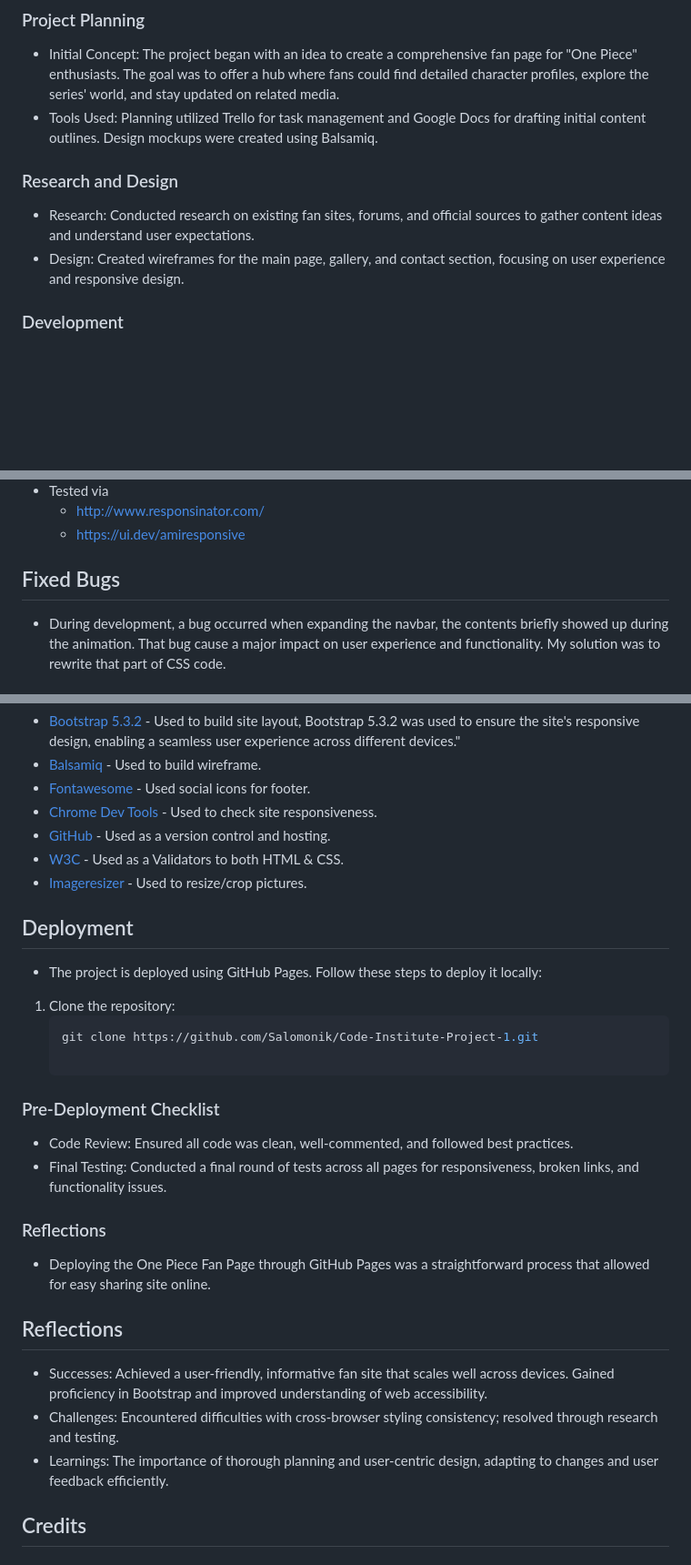
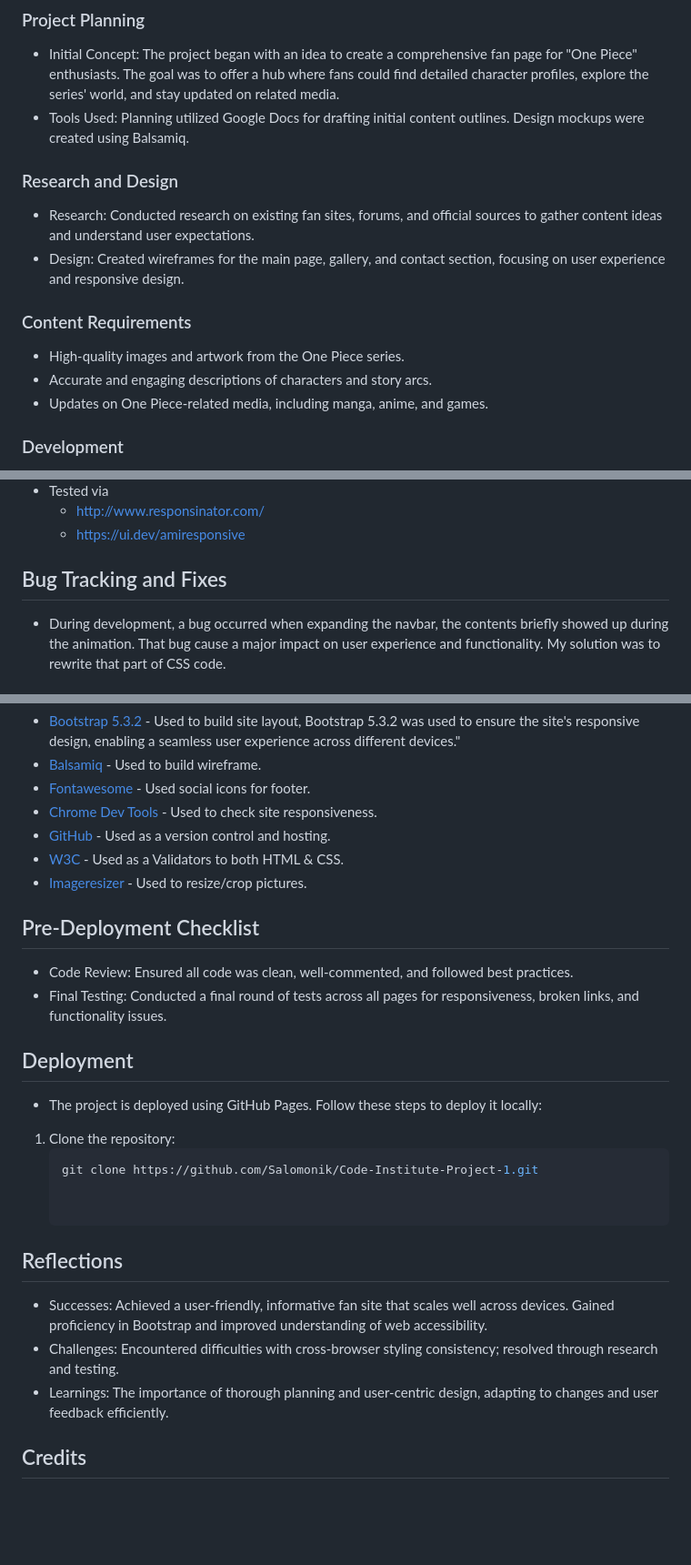
Before and after one commit to Salomonik/Code-Institute-Project-1, a Markdown page: README.md, 3 parts joined by grey strips. Shown at 91% size. GitHub-like rendering; blank space fills up the shorter version.

````diff
--- a/README.md
+++ b/README.md
@@ -17,11 +17,16 @@ The **One Piece Fan Page** project is born out of a passion for the One Piece wo
 ## Development Life Cycle
 ### Project Planning
 - Initial Concept: The project began with an idea to create a comprehensive fan page for "One Piece" enthusiasts. The goal was to offer a hub where fans could find detailed character profiles, explore the series' world, and stay updated on related media.
-- Tools Used: Planning utilized Trello for task management and Google Docs for drafting initial content outlines. Design mockups were created using Balsamiq.
+- Tools Used: Planning utilized Google Docs for drafting initial content outlines. Design mockups were created using Balsamiq.
 
 ### Research and Design
 - Research: Conducted research on existing fan sites, forums, and official sources to gather content ideas and understand user expectations.
 - Design: Created wireframes for the main page, gallery, and contact section, focusing on user experience and responsive design.
+
+### Content Requirements
+- High-quality images and artwork from the One Piece series.
+- Accurate and engaging descriptions of characters and story arcs.
+- Updates on One Piece-related media, including manga, anime, and games.
 
 ### Development
 - Environment Setup: Configured the development environment, including Git for version control and Visual Studio Code as the IDE.
@@ -169,7 +174,7 @@ Website combine **Oswald** and **Source Sans 3** fonts to enchance readibility a
   * [http://www.responsinator.com/](http://www.responsinator.com/?url=https%3A%2F%2Fsalomonik.github.io%2FCode-Institute-Project-1%2Fcontact.html)
   * [https://ui.dev/amiresponsive](https://ui.dev/amiresponsive?url=https://salomonik.github.io/Code-Institute-Project-1/index.html)
 
-## Fixed Bugs
+## Bug Tracking and Fixes
 - During development, a bug occurred when expanding the navbar, the contents briefly showed up during the animation. That bug cause a major impact on user experience and functionality. My solution was to rewrite that part of CSS code.<br><br>
 - ![bug](./assets/documentation/problem1.webp)
 - There are no unresolved bugs in my project, everything works as intented so no plans for future resolution. Project is final.
@@ -187,23 +192,22 @@ Website combine **Oswald** and **Source Sans 3** fonts to enchance readibility a
 - [W3C](https://www.w3.org/) - Used as a Validators to both HTML & CSS.
 - [Imageresizer](https://imageresizer.com/) - Used to resize/crop pictures.
 
+## Pre-Deployment Checklist
+- Code Review: Ensured all code was clean, well-commented, and followed best practices.
+- Final Testing: Conducted a final round of tests across all pages for responsiveness, broken links, and functionality issues.
+
 ## Deployment
 - The project is deployed using GitHub Pages. Follow these steps to deploy it locally:
 1. Clone the repository:
    ```bash
    git clone https://github.com/Salomonik/Code-Institute-Project-1.git
 
-### Pre-Deployment Checklist
-- Code Review: Ensured all code was clean, well-commented, and followed best practices.
-- Final Testing: Conducted a final round of tests across all pages for responsiveness, broken links, and functionality issues.
-
-### Reflections
-- Deploying the One Piece Fan Page through GitHub Pages was a straightforward process that allowed for easy sharing site online.
 
 ## Reflections
 - Successes: Achieved a user-friendly, informative fan site that scales well across devices. Gained proficiency in Bootstrap and improved understanding of web accessibility.
 - Challenges: Encountered difficulties with cross-browser styling consistency; resolved through research and testing.
 - Learnings: The importance of thorough planning and user-centric design, adapting to changes and user feedback efficiently.
+
 ## Credits
 ### Media
 Character pictures and logo icon sourced from:
````
Also changed, not shown: other parts of README.md (+1 -1 lines).
